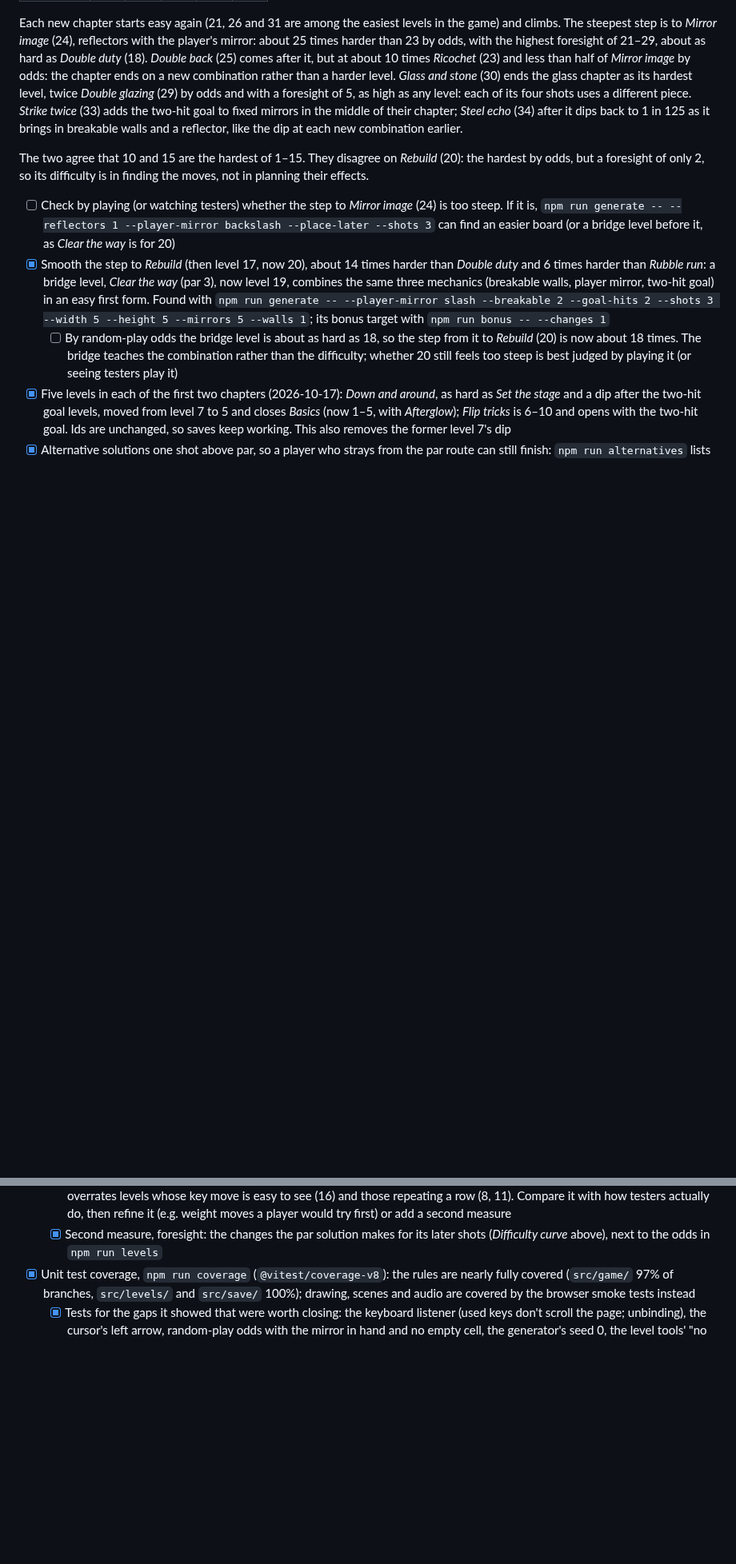
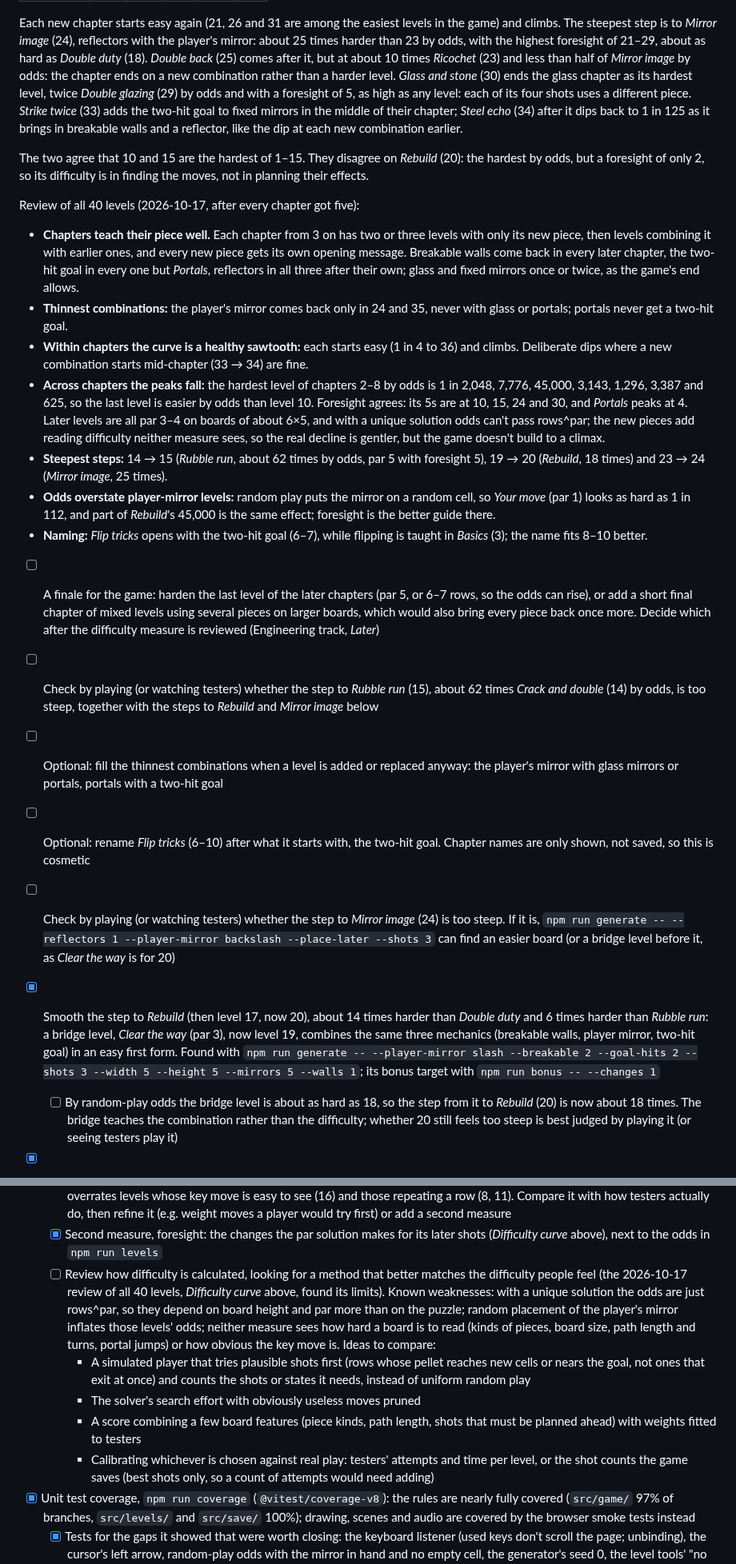
Before and after one commit to eisiishai/diagonpuzzle, a Markdown page: docs/ROADMAP.md, 2 parts joined by grey strips. Shown at 80% size. Drawn GitHub-style; blank space fills up the shorter version.

Commit message:
Roadmap: review of all 40 levels and the difficulty measure
Chapters teach and combine their pieces well, but the chapters' peaks
fall in the second half, so the game lacks a finale. Adds open items
for a finale, the step to Rubble run, the thinnest combinations and the
Flip tricks name, and one for reviewing how difficulty is calculated so
it better matches what players feel.

Co-Authored-By: Claude Opus 5.5 <noreply@anthropic.com>

```diff
--- a/docs/ROADMAP.md
+++ b/docs/ROADMAP.md
@@ -278,6 +281,54 @@ reflector, like the dip at each new combination earlier.
 The two agree that 10 and 15 are the hardest of 1–15. They disagree on
 *Rebuild* (20): the hardest by odds, but a foresight of only 2, so its
 difficulty is in finding the moves, not in planning their effects.
+
+Review of all 40 levels (2026-10-17, after every chapter got five):
+
+- **Chapters teach their piece well.** Each chapter from 3 on has two or
+  three levels with only its new piece, then levels combining it with
+  earlier ones, and every new piece gets its own opening message.
+  Breakable walls come back in every later chapter, the two-hit goal in
+  every one but *Portals*, reflectors in all three after their own;
+  glass and fixed mirrors once or twice, as the game's end allows.
+- **Thinnest combinations:** the player's mirror comes back only in 24
+  and 35, never with glass or portals; portals never get a two-hit
+  goal.
+- **Within chapters the curve is a healthy sawtooth:** each starts easy
+  (1 in 4 to 36) and climbs. Deliberate dips where a new combination
+  starts mid-chapter (33 → 34) are fine.
+- **Across chapters the peaks fall:** the hardest level of chapters 2–8
+  by odds is 1 in 2,048, 7,776, 45,000, 3,143, 1,296, 3,387 and 625, so
+  the last level is easier by odds than level 10. Foresight agrees: its
+  5s are at 10, 15, 24 and 30, and *Portals* peaks at 4. Later levels
+  are all par 3–4 on boards of about 6×5, and with a unique solution
+  odds can't pass rows^par; the new pieces add reading difficulty
+  neither measure sees, so the real decline is gentler, but the game
+  doesn't build to a climax.
+- **Steepest steps:** 14 → 15 (*Rubble run*, about 62 times by odds, par
+  5 with foresight 5), 19 → 20 (*Rebuild*, 18 times) and 23 → 24
+  (*Mirror image*, 25 times).
+- **Odds overstate player-mirror levels:** random play puts the mirror
+  on a random cell, so *Your move* (par 1) looks as hard as 1 in 112,
+  and part of *Rebuild*'s 45,000 is the same effect; foresight is the
+  better guide there.
+- **Naming:** *Flip tricks* opens with the two-hit goal (6–7), while
+  flipping is taught in *Basics* (3); the name fits 8–10 better.
+
+- [ ] A finale for the game: harden the last level of the later
+  chapters (par 5, or 6–7 rows, so the odds can rise), or add a short
+  final chapter of mixed levels using several pieces on larger boards,
+  which would also bring every piece back once more. Decide which
+  after the difficulty measure is reviewed (Engineering track, *Later*)
+- [ ] Check by playing (or watching testers) whether the step to
+  *Rubble run* (15), about 62 times *Crack and double* (14) by odds, is
+  too steep, together with the steps to *Rebuild* and *Mirror image*
+  below
+- [ ] Optional: fill the thinnest combinations when a level is added
+  or replaced anyway: the player's mirror with glass mirrors or portals,
+  portals with a two-hit goal
+- [ ] Optional: rename *Flip tricks* (6–10) after what it starts with,
+  the two-hit goal. Chapter names are only shown, not saved, so this
+  is cosmetic
 
 - [ ] Check by playing (or watching testers) whether the step to *Mirror
   image* (24) is too steep. If it is, `npm run generate -- --reflectors 1
@@ -583,6 +634,25 @@ lab page on 2026-10-11:
   - [x] Second measure, foresight: the changes the par solution makes
     for its later shots (*Difficulty curve* above), next to the odds in
     `npm run levels`
+  - [ ] Review how difficulty is calculated, looking for a method that
+    better matches the difficulty people feel (the 2026-10-17 review of
+    all 40 levels, *Difficulty curve* above, found its limits). Known
+    weaknesses: with a unique solution the odds are just rows^par, so
+    they depend on board height and par more than on the puzzle; random
+    placement of the player's mirror inflates those levels' odds;
+    neither measure sees how hard a board is to read (kinds of pieces,
+    board size, path length and turns, portal jumps) or how obvious the
+    key move is. Ideas to compare:
+    - A simulated player that tries plausible shots first (rows whose
+      pellet reaches new cells or nears the goal, not ones that exit
+      at once) and counts the shots or states it needs, instead of
+      uniform random play
+    - The solver's search effort with obviously useless moves pruned
+    - A score combining a few board features (piece kinds, path length,
+      shots that must be planned ahead) with weights fitted to testers
+    - Calibrating whichever is chosen against real play: testers'
+      attempts and time per level, or the shot counts the game saves
+      (best shots only, so a count of attempts would need adding)
 - [x] Unit test coverage, `npm run coverage` (`@vitest/coverage-v8`):
   the rules are nearly fully covered (`src/game/` 97% of branches,
   `src/levels/` and `src/save/` 100%); drawing, scenes and audio are
```
Also changed, not shown: other parts of docs/ROADMAP.md (+4 -1 lines).
